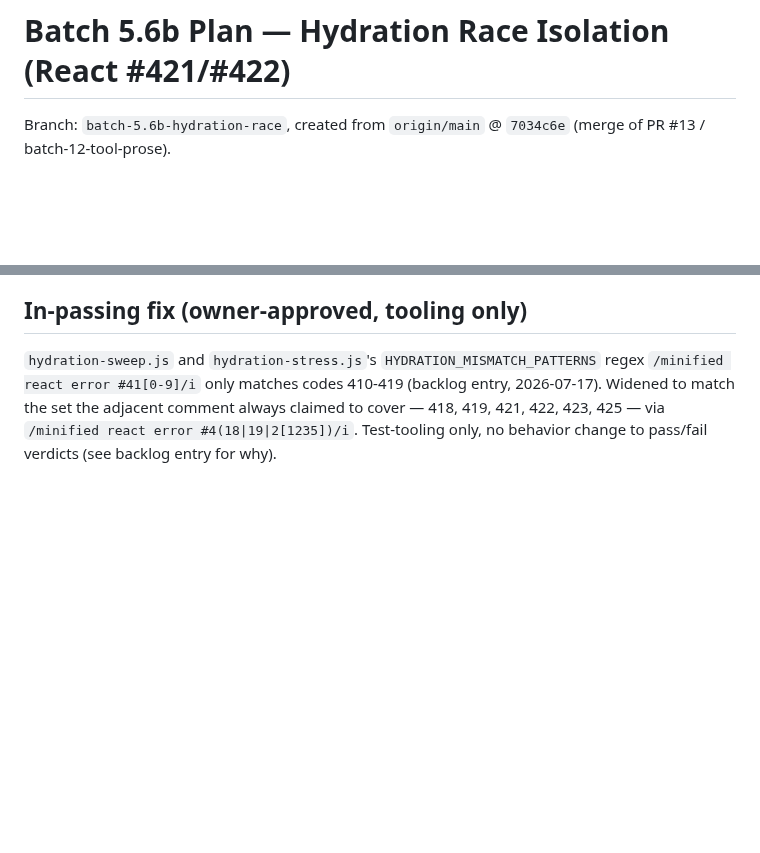
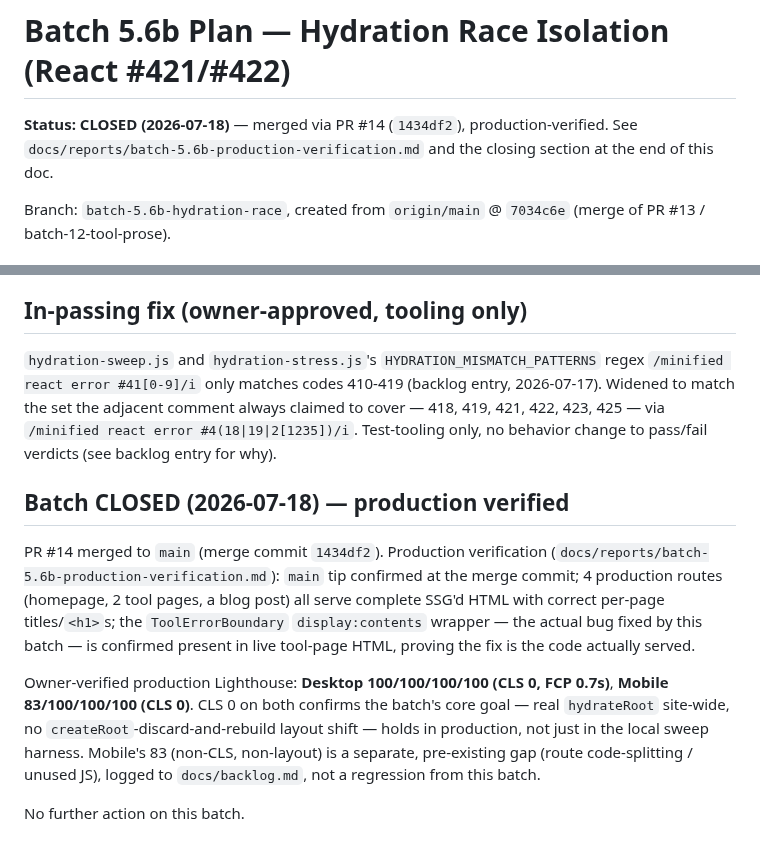
Before and after one commit to wajid081986/AWE-OS, a Markdown page: docs/batches/batch-5.6b-hydration-race.md, 2 parts joined by grey strips. Rendered like a GitHub page; blank space fills up the shorter version.

```diff
--- a/docs/batches/batch-5.6b-hydration-race.md
+++ b/docs/batches/batch-5.6b-hydration-race.md
@@ -1,4 +1,8 @@
 # Batch 5.6b Plan — Hydration Race Isolation (React #421/#422)
+
+**Status: CLOSED (2026-07-18)** — merged via PR #14 (`1434df2`),
+production-verified. See `docs/reports/batch-5.6b-production-verification.md`
+and the closing section at the end of this doc.
 
 Branch: `batch-5.6b-hydration-race`, created from `origin/main` @ `7034c6e`
 (merge of PR #13 / batch-12-tool-prose).
@@ -796,3 +800,24 @@ match the set the adjacent comment always claimed to cover — 418, 419,
 421, 422, 423, 425 — via `/minified react error #4(18|19|2[1235])/i`.
 Test-tooling only, no behavior change to pass/fail verdicts (see
 backlog entry for why).
+
+## Batch CLOSED (2026-07-18) — production verified
+
+PR #14 merged to `main` (merge commit `1434df2`). Production
+verification (`docs/reports/batch-5.6b-production-verification.md`):
+`main` tip confirmed at the merge commit; 4 production routes
+(homepage, 2 tool pages, a blog post) all serve complete SSG'd HTML
+with correct per-page titles/`<h1>`s; the `ToolErrorBoundary`
+`display:contents` wrapper — the actual bug fixed by this batch — is
+confirmed present in live tool-page HTML, proving the fix is the code
+actually served.
+
+Owner-verified production Lighthouse: **Desktop 100/100/100/100 (CLS
+0, FCP 0.7s)**, **Mobile 83/100/100/100 (CLS 0)**. CLS 0 on both
+confirms the batch's core goal — real `hydrateRoot` site-wide, no
+`createRoot`-discard-and-rebuild layout shift — holds in production,
+not just in the local sweep harness. Mobile's 83 (non-CLS, non-layout)
+is a separate, pre-existing gap (route code-splitting / unused JS),
+logged to `docs/backlog.md`, not a regression from this batch.
+
+No further action on this batch.
```
Also changed, not shown: docs/backlog.md (+1 -0 lines), docs/reports/batch-5.6b-production-verification.md (added, +70 -0 lines).
